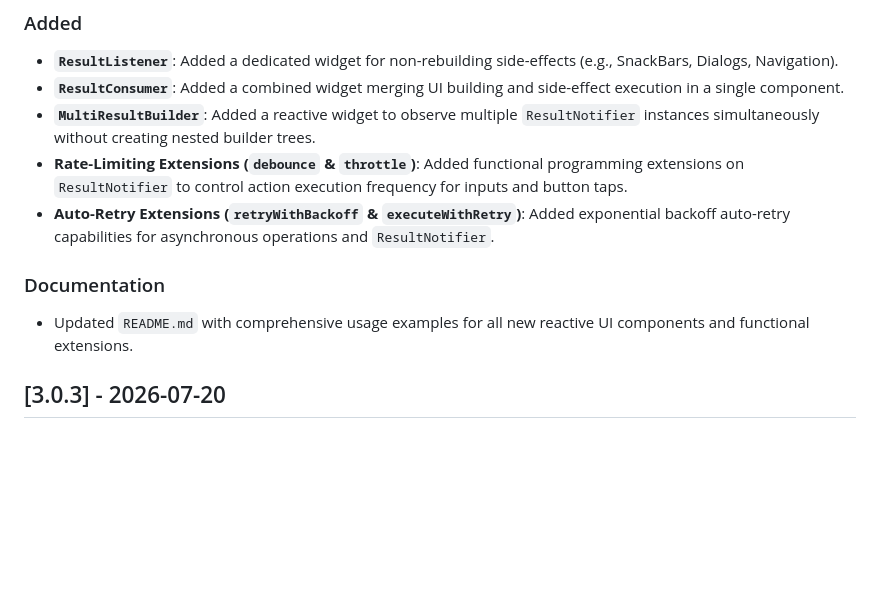
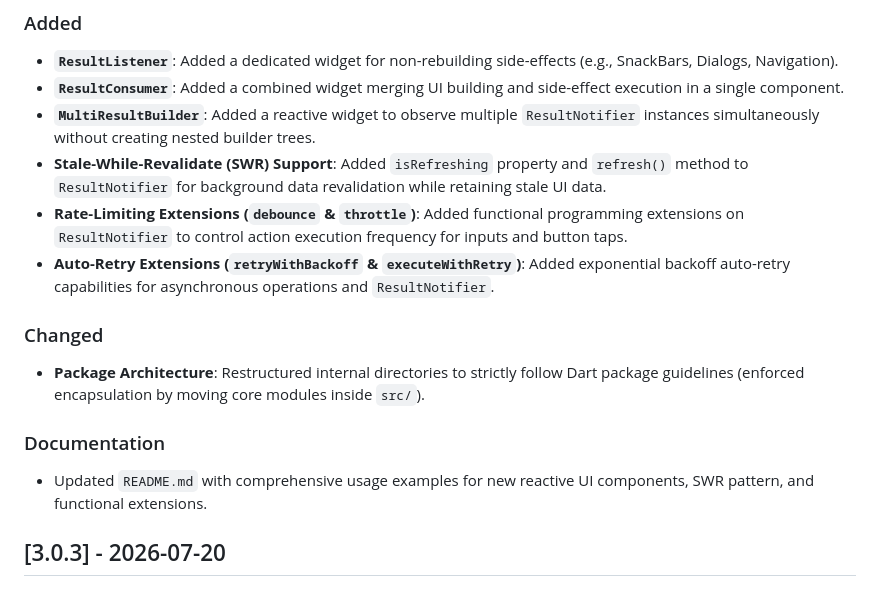
Before and after one commit to Hassan-Ghasemzadeh/error_handler, a Markdown page: CHANGELOG.md, the part around the change. GitHub-like rendering; blank space fills up the shorter version.

Commit message:
[Docs(changelog)]: update CHANGELOG.md for 3.1.0 release

```diff
--- a/CHANGELOG.md
+++ b/CHANGELOG.md
@@ -13,15 +13,22 @@ adheres to Semantic Versioning.
   single component.
 * **`MultiResultBuilder`**: Added a reactive widget to observe multiple `ResultNotifier` instances
   simultaneously without creating nested builder trees.
+* **Stale-While-Revalidate (SWR) Support**: Added `isRefreshing` property and `refresh()` method to
+  `ResultNotifier` for background data revalidation while retaining stale UI data.
 * **Rate-Limiting Extensions (`debounce` & `throttle`)**: Added functional programming extensions on
   `ResultNotifier` to control action execution frequency for inputs and button taps.
 * **Auto-Retry Extensions (`retryWithBackoff` & `executeWithRetry`)**: Added exponential backoff
   auto-retry capabilities for asynchronous operations and `ResultNotifier`.
 
+### Changed
+
+* **Package Architecture**: Restructured internal directories to strictly follow Dart package
+  guidelines (enforced encapsulation by moving core modules inside `src/`).
+
 ### Documentation
 
-* Updated `README.md` with comprehensive usage examples for all new reactive UI components and
-  functional extensions.
+* Updated `README.md` with comprehensive usage examples for new reactive UI components, SWR pattern,
+  and functional extensions.
 
 ## [3.0.3] - 2026-07-20
 
```
